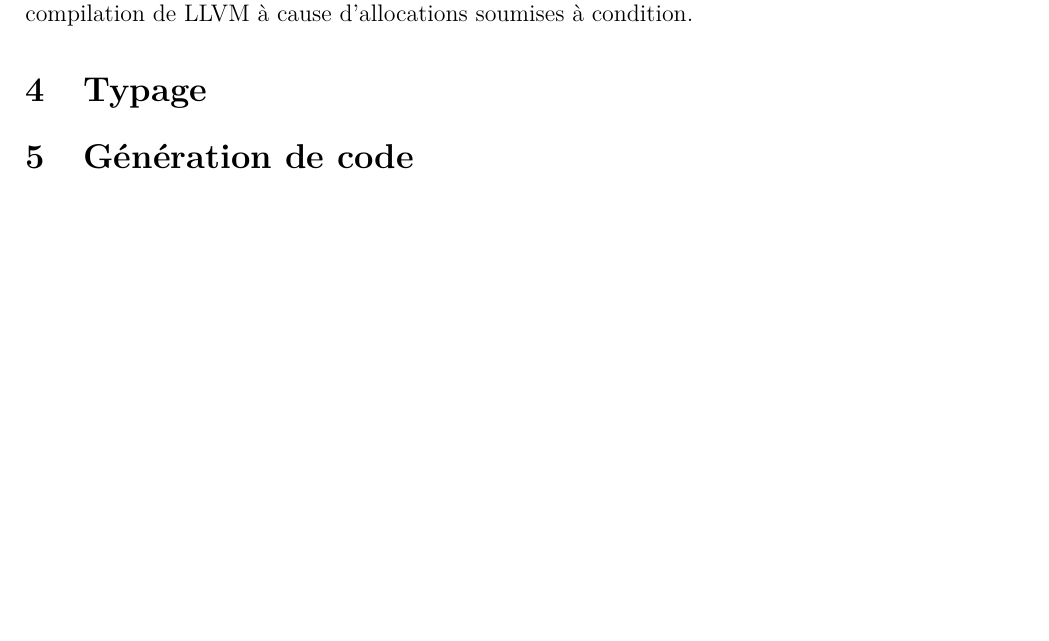
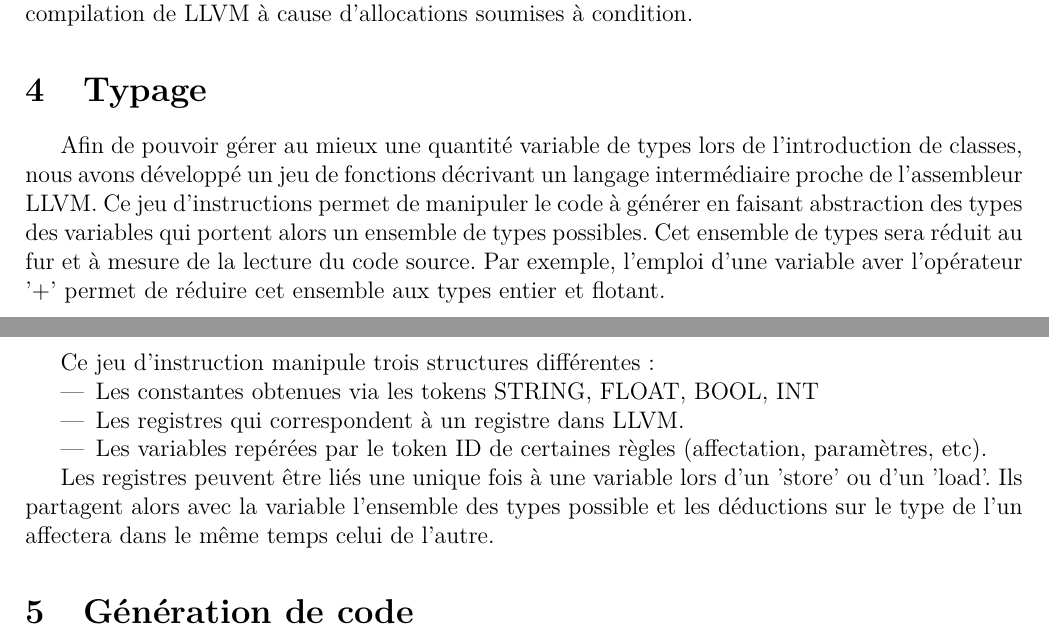
Before and after one commit to uOptim/rubic-enseirb, a LaTeX document (rapport/rapport.tex): part of page 3 of 4 before the commit and two parts of pages 3 and 4 of 4 after it, the two joined at a grey line, cut so that both start at the same text, the shorter picture padded with empty space. Compiled offline with pdfLaTeX.

Commit message:
rapport: typage

```diff
--- a/rapport/rapport.tex
+++ b/rapport/rapport.tex
@@ -175,6 +175,18 @@ de LLVM à cause d'allocations soumises à condition.
 
 \section{Typage}
 
+Afin de pouvoir gérer au mieux une quantité variable de types lors de l'introduction de classes, nous avons développé un jeu de fonctions décrivant un langage intermédiaire proche de l'assembleur LLVM. Ce jeu d'instructions permet de manipuler le code à générer en faisant abstraction des types des variables qui portent alors un ensemble de types possibles. Cet ensemble de types sera réduit au fur et à mesure de la lecture du code source. Par exemple, l'emploi d'une variable aver l'opérateur '+' permet de réduire cet ensemble aux types entier et flotant.
+
+Ce jeu d'instruction manipule trois structures différentes :
+\begin{itemize}
+	\item Les constantes obtenues via les tokens STRING, FLOAT, BOOL, INT
+	\item Les registres qui correspondent à un registre dans LLVM.
+	\item Les variables repérées par le token ID de certaines règles (affectation, paramètres, etc).
+\end{itemize}
+
+Les registres peuvent être liés une unique fois à une variable lors d'un 'store' ou d'un 'load'. Ils partagent alors avec la variable l'ensemble des types possible et les déductions sur le type de l'un affectera dans le même temps celui de l'autre.
+
+
 \section{Génération de code}
 
 \section{Conclusion}
```
